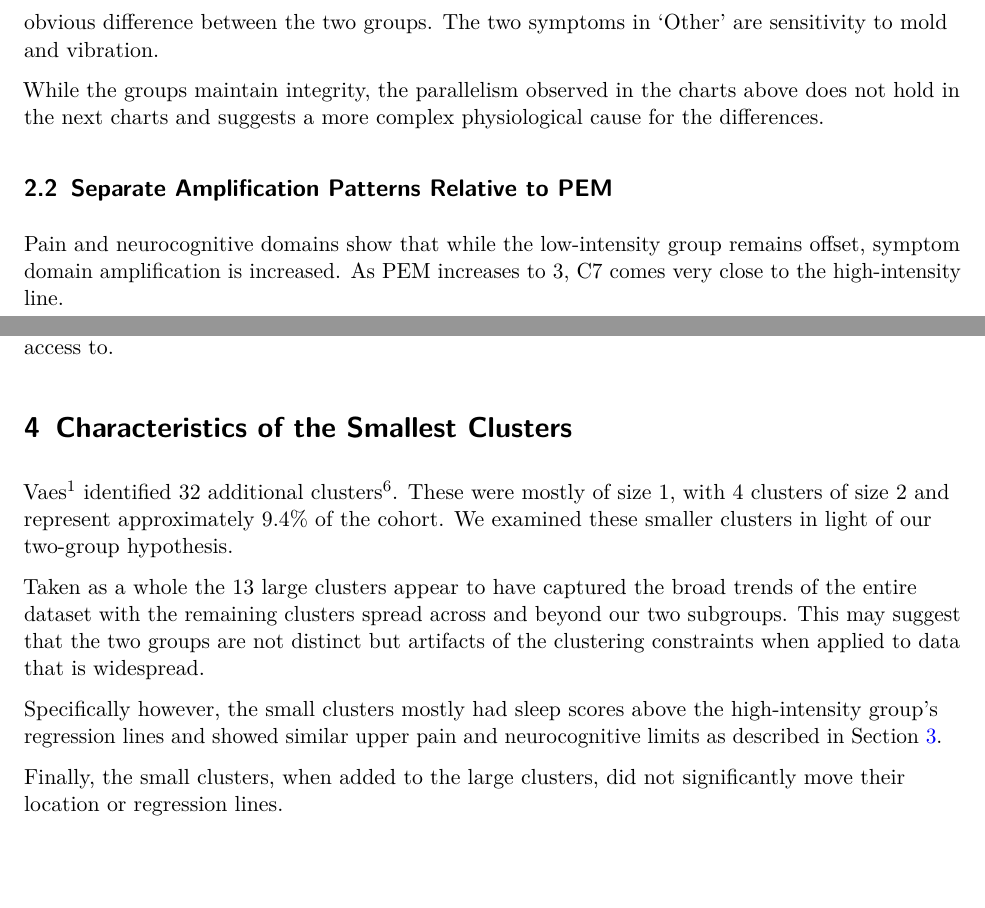
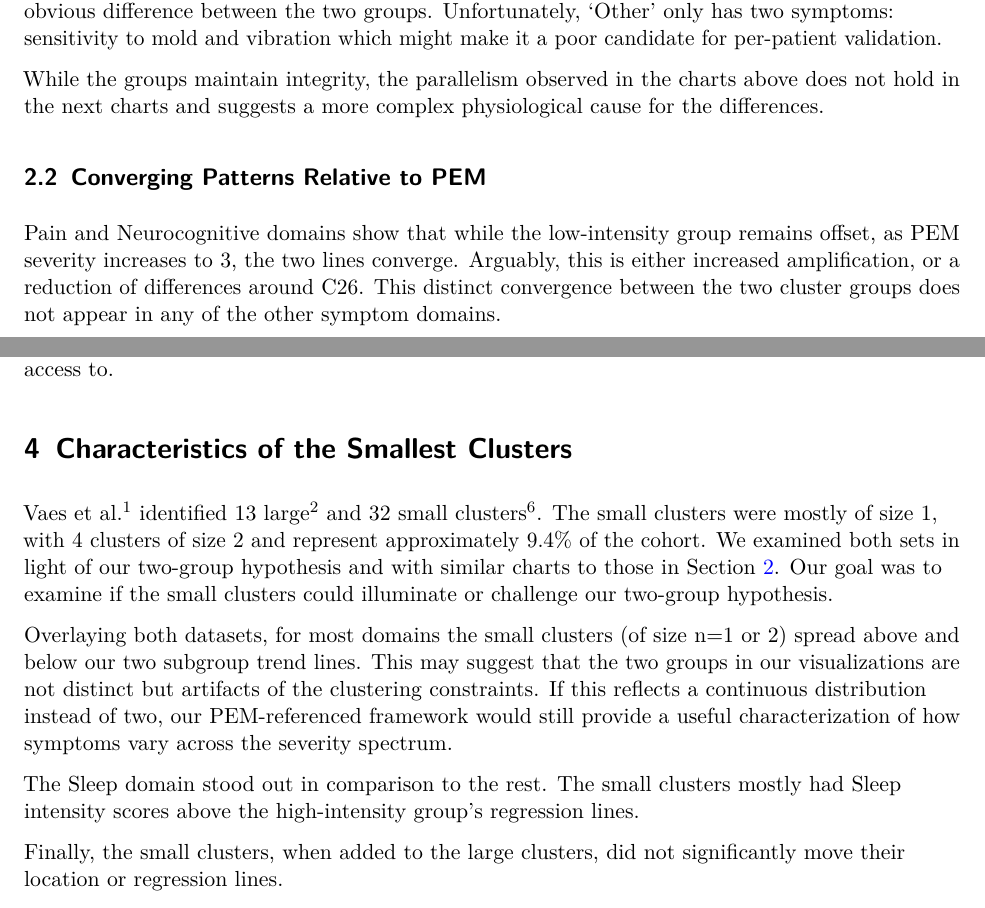
Before and after one commit to eriksquires/VaesSubgroups, a LaTeX document (docs/VaesSubgroups.tex): two parts of pages 7 and 11 of 18 before the commit and two parts of pages 7 and 12 of 19 after it, joined at a grey line, cut so that both start at the same text, the shorter picture padded with empty space. Compiled offline with pdfLaTeX.

Commit message:
Rewrites around convergence and small cluster analysis

```diff
--- a/docs/VaesSubgroups.tex
+++ b/docs/VaesSubgroups.tex
@@ -388,7 +389,9 @@ grouping choices in \hyperref[sec-loo]{Leave-one-out Analysis}
 
 The last chart (Other vs.~PEM) shows a markedly lower offset and is
-perhaps the most visibly obvious difference between the two groups. The
-two symptoms in `Other' are sensitivity to mold and vibration.
+perhaps the most visibly obvious difference between the two groups.
+Unfortunately, `Other' only has two symptoms: sensitivity to mold and
+vibration which might make it a poor candidate for per-patient
+validation.
 
 \FloatBarrier
 
@@ -396,12 +399,13 @@ While the groups maintain integrity, the parallelism observed in the
 charts above does not hold in the next charts and suggests a more
 complex physiological cause for the differences.
 
-\subsection{Separate Amplification Patterns Relative to
-PEM}\label{sec-different}
+\subsection{Converging Patterns Relative to PEM}\label{sec-different}
 
-Pain and neurocognitive domains show that while the low-intensity group
-remains offset, symptom domain amplification is increased. As PEM
-increases to 3, C7 comes very close to the high-intensity line.
+Pain and Neurocognitive domains show that while the low-intensity group
+remains offset, as PEM severity increases to 3, the two lines converge.
+Arguably, this is either increased amplification, or a reduction of
+differences around C26. This distinct convergence between the two
+cluster groups does not appear in any of the other symptom domains.
 
 \begin{figure}[h]
 
@@ -540,20 +549,25 @@ Confirmation would require patient-level data we do not have access to.
 
 \section{Characteristics of the Smallest Clusters}\label{sec-small}
 
-Vaes\textsuperscript{1} identified 32 additional
-clusters\textsuperscript{6}. These were mostly of size 1, with 4
-clusters of size 2 and represent approximately 9.4\% of the cohort. We
-examined these smaller clusters in light of our two-group hypothesis.
+Vaes et al.\textsuperscript{1} identified 13 large\textsuperscript{2}
+and 32 small clusters\textsuperscript{6}. The small clusters were mostly
+of size 1, with 4 clusters of size 2 and represent approximately 9.4\%
+of the cohort. We examined both sets in light of our two-group
+hypothesis and with similar charts to those in
+Section~\ref{sec-symptoms}. Our goal was to examine if the small
+clusters could illuminate or challenge our two-group hypothesis.
 
-Taken as a whole the 13 large clusters appear to have captured the broad
-trends of the entire dataset with the remaining clusters spread across
-and beyond our two subgroups. This may suggest that the two groups are
-not distinct but artifacts of the clustering constraints when applied to
-data that is widespread.
+Overlaying both datasets, for most domains the small clusters (of size
+n=1 or 2) spread above and below our two subgroup trend lines. This may
+suggest that the two groups in our visualizations are not distinct but
+artifacts of the clustering constraints. If this reflects a continuous
+distribution instead of two, our PEM-referenced framework would still
+provide a useful characterization of how symptoms vary across the
+severity spectrum.
 
-Specifically however, the small clusters mostly had sleep scores above
-the high-intensity group's regression lines and showed similar upper
-pain and neurocognitive limits as described in Section~\ref{sec-li}.
+The Sleep domain stood out in comparison to the rest. The small clusters
+mostly had Sleep intensity scores above the high-intensity group's
+regression lines.
 
 Finally, the small clusters, when added to the large clusters, did not
 significantly move their location or regression lines.
```
Also changed, not shown: docs/VaesSubgroups.pdf, docs/VaesSubgroups.tex (66 more changed lines), 2 other files.
